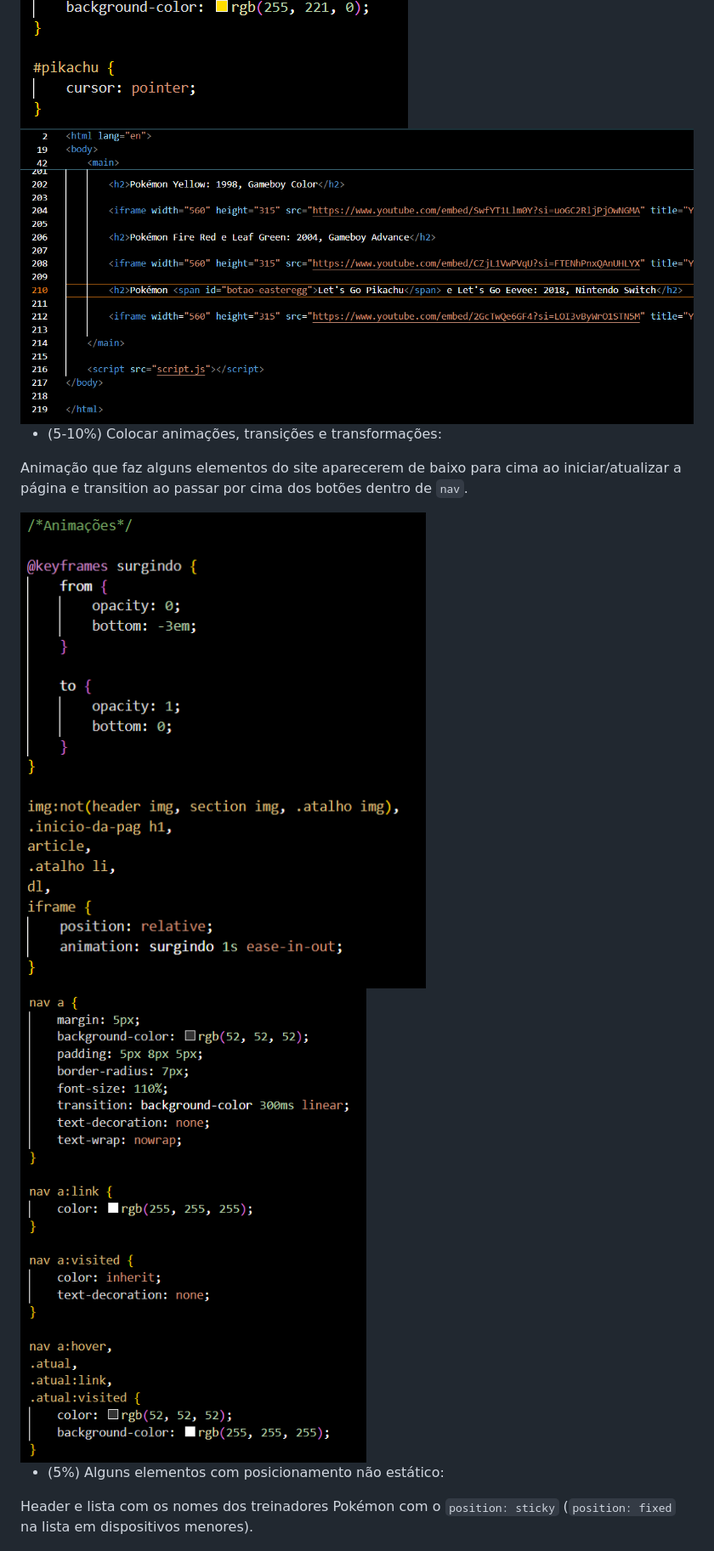
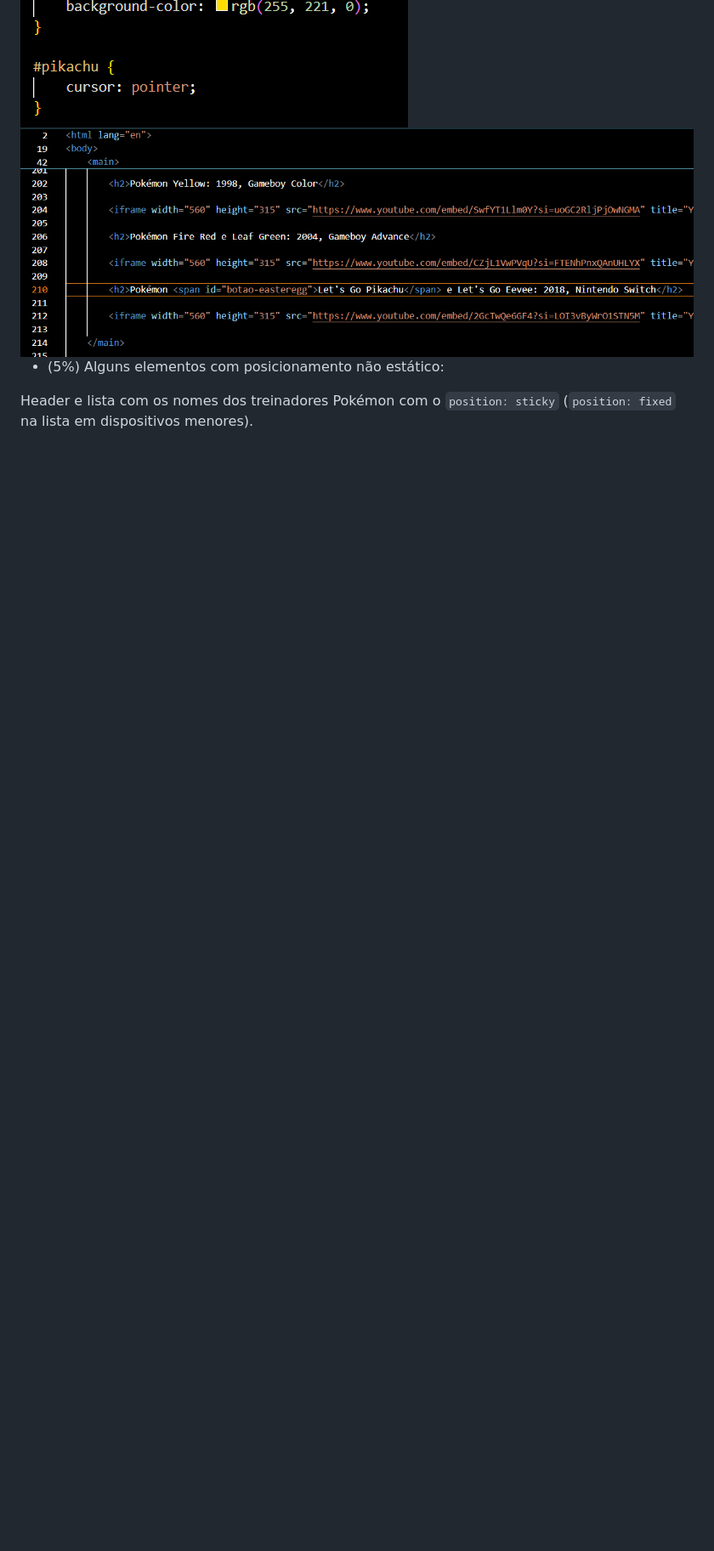
Before and after one commit to ThauanAraujo/kantasticos-de-kanto, a Markdown page: itens_opcionais.md, the part around the change printed below. Shown: that part at 85% size. Rendered like a GitHub page; pictures changed too: imgs-itensopcionais/Botao.png; blank space fills up the shorter version.

```diff
--- a/itens_opcionais.md
+++ b/itens_opcionais.md
@@ -14,15 +28,6 @@ Botão escondido na frase "Let's go Pikachu", que troca a cor do <code>header</c
 <img src="imgs-itensopcionais/HTML Easter Egg.png">
 <img src="imgs-itensopcionais/CSS Easter Egg.png">
 <img src="imgs-itensopcionais/Botao.png">
-
-- (5-10%) Colocar animações, transições e transformações:
-
-Animação que faz alguns elementos do site aparecerem de baixo para cima ao iniciar/atualizar a página e transition ao passar por cima dos botões dentro de <code>nav</code>.
-
-
-<img src="imgs-itensopcionais/Animacoes.png">
-<img src="imgs-itensopcionais/Transition.png">
-
 
 - (5%) Alguns elementos com posicionamento não estático:
 
```
Also changed, not shown: other parts of itens_opcionais.md (+15 -1 lines), imgs-itensopcionais/musicahtml.png (added), imgs-itensopcionais/musicajs.png (added), 5 other files.
